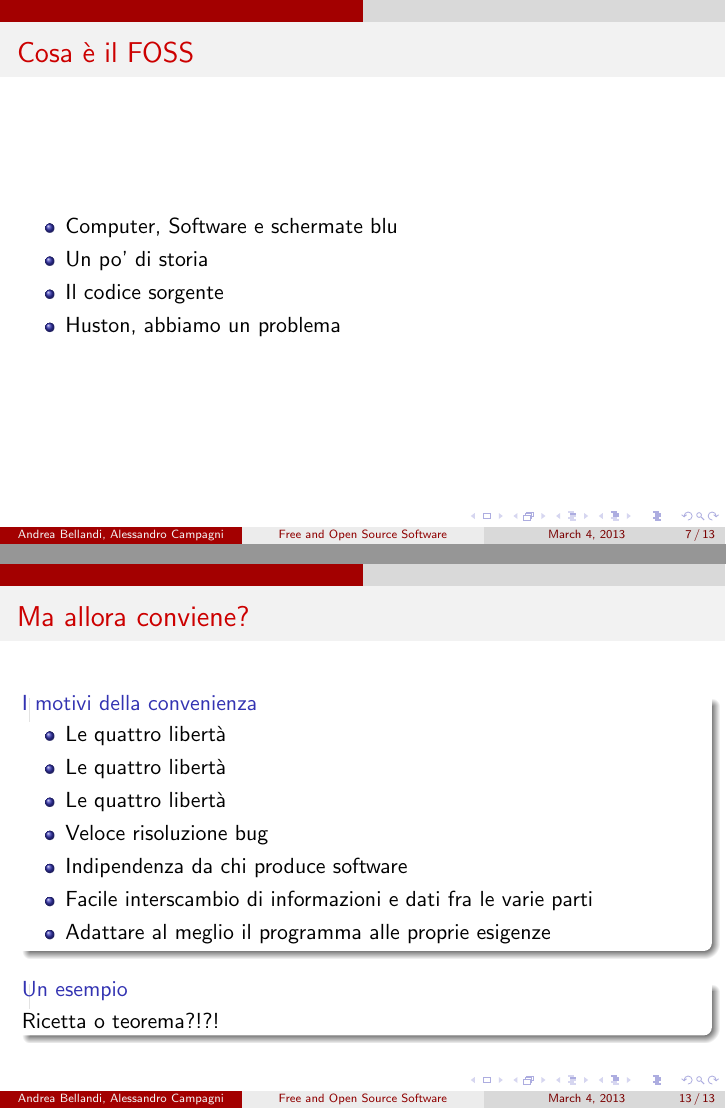
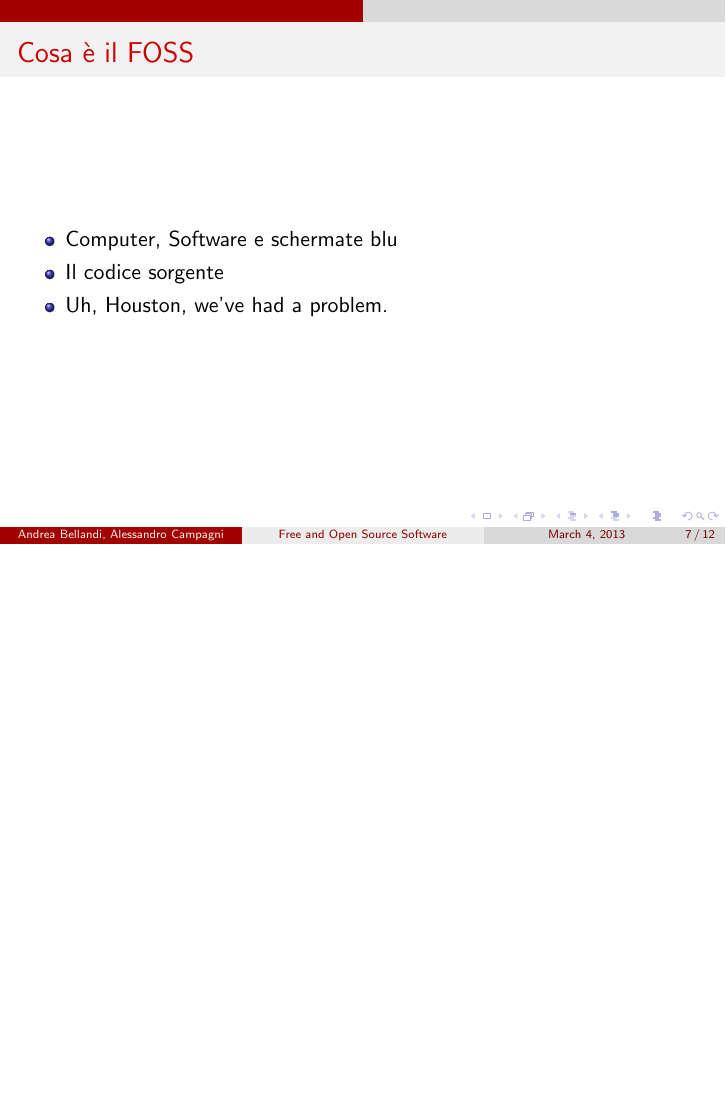
Before and after one commit to sciamp/foss_intro, LaTeX slides (intro.tex): pages 9 and 24 of 24 before the commit and page 8 of 22 after it, the two joined at a grey line, the shorter picture padded with empty space. Compiled offline with pdfLaTeX.

Commit message:
tagli e correzioni

```diff
--- a/intro.tex
+++ b/intro.tex
@@ -37,8 +37,8 @@ http://creativecommons.org/licenses/by-sa/3.0/.
 
   \begin{itemize}
     \item<1-> Computer, Software e schermate blu
-    \item<2-> Un po' di storia
-    \item<3-> Il codice sorgente
+    %% \item<2-> Un po' di storia
+    \item<2-> Il codice sorgente
   \end{itemize}
 
 \end{frame}
@@ -100,9 +100,9 @@ int main(int argc, char *argv[])
 
   \begin{itemize}
     \item Computer, Software e schermate blu
-    \item Un po' di storia
+    %% \item Un po' di storia %% non ricordo cosa diceva il Bella
     \item Il codice sorgente
-    \item Huston, abbiamo un problema
+    \item Uh, Houston, we've had a problem.
   \end{itemize}
 
 \end{frame}
@@ -175,31 +175,31 @@ int main(int argc, char *argv[])
 \end{frame}
 
 
-\begin{frame}
-  \frametitle{Ma allora conviene?}
+%% \begin{frame}
+%%   \frametitle{Ma allora conviene?}
 
 
-  \begin{block}{I motivi della convenienza}
+%%   \begin{block}{I motivi della convenienza}
 
-    \begin{itemize}
-      \item Le quattro libert\`a
-      \item Le quattro libert\`a
-      \item Le quattro libert\`a
-      \item Veloce risoluzione bug
-      \item Indipendenza da chi produce software
-      \item Facile interscambio di informazioni e dati fra le
-        varie parti
-      \item Adattare al meglio il programma alle proprie esigenze
-    \end{itemize}
-  \end{block}
+%%     \begin{itemize}
+%%       \item Le quattro libert\`a
+%%       \item Le quattro libert\`a
+%%       \item Le quattro libert\`a
+%%       \item Veloce risoluzione bug
+%%       \item Indipendenza da chi produce software
+%%       \item Facile interscambio di informazioni e dati fra le
+%%         varie parti
+%%       \item Adattare al meglio il programma alle proprie esigenze
+%%     \end{itemize}
+%%   \end{block}
 
 
-  \begin{block}{Un esempio}
-    Ricetta o teorema?!?!
-  \end{block}
+%%   \begin{block}{Un esempio}
+%%     Ricetta o teorema?!?!
+%%   \end{block}
 
 
-\end{frame}
+%% \end{frame}
 
 
 \end{document}
```
